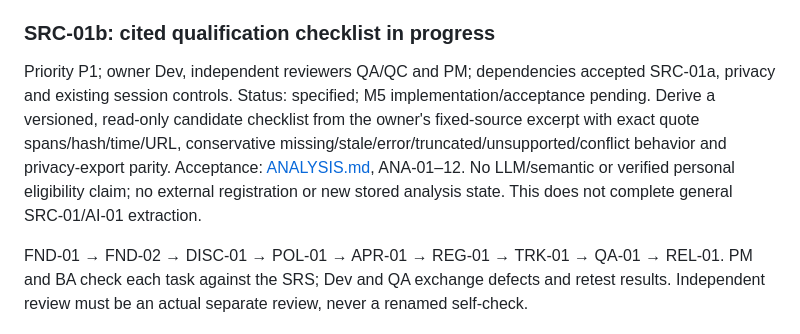
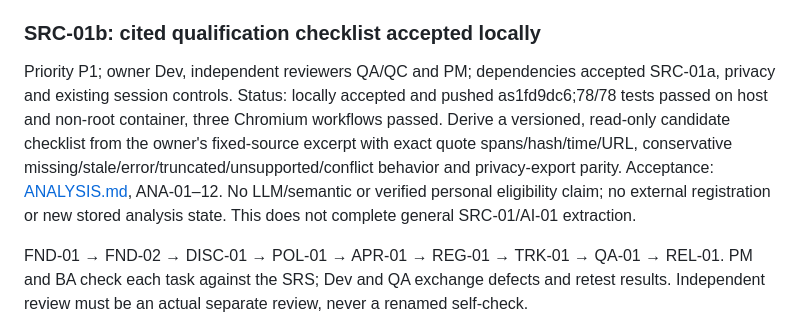
Before and after one commit to NgKhai/auto-claim-giveaway, a Markdown page: docs/product/BACKLOG.md, the part around the change. Drawn GitHub-style.

```diff
--- a/docs/product/BACKLOG.md
+++ b/docs/product/BACKLOG.md
@@ -46,9 +46,9 @@ Priority P1; owner Dev, independent reviewer QA/QC; dependencies accepted local
 
 Priority P1; owner Dev/lead, independent reviewers QA/QC and PM; dependencies accepted local increments. Status: locally verified, independently accepted and pushed as `0230b95`; 65 tests and both Chromium regressions passed, and 65 tests also passed in the rebuilt non-root container. Detailed evidence is recorded in [PROGRESS.md](PROGRESS.md). Scope: fail-closed production host/origin configuration, explicit absolute database path, Secure-cookie enforcement and HSTS, while preserving the development workflow. Required checks include invalid/missing production configuration, untrusted Host/Origin/forwarded headers, correct configured origin, production headers/cookies and unchanged development defaults. The lead owns [DEPLOYMENT-GUARDS.md](DEPLOYMENT-GUARDS.md) and final evidence. Passing this narrow slice does not complete OPS-01 deployment/restore/rollback/monitoring or production release acceptance.
 
-### SRC-01b: cited qualification checklist in progress
+### SRC-01b: cited qualification checklist accepted locally
 
-Priority P1; owner Dev, independent reviewers QA/QC and PM; dependencies accepted SRC-01a, privacy and existing session controls. Status: specified; M5 implementation/acceptance pending. Derive a versioned, read-only candidate checklist from the owner's fixed-source excerpt with exact quote spans/hash/time/URL, conservative missing/stale/error/truncated/unsupported/conflict behavior and privacy-export parity. Acceptance: [ANALYSIS.md](ANALYSIS.md), ANA-01–12. No LLM/semantic or verified personal eligibility claim; no external registration or new stored analysis state. This does not complete general SRC-01/AI-01 extraction.
+Priority P1; owner Dev, independent reviewers QA/QC and PM; dependencies accepted SRC-01a, privacy and existing session controls. Status: locally accepted and pushed as1fd9dc6;78/78 tests passed on host and non-root container, three Chromium workflows passed. Derive a versioned, read-only candidate checklist from the owner's fixed-source excerpt with exact quote spans/hash/time/URL, conservative missing/stale/error/truncated/unsupported/conflict behavior and privacy-export parity. Acceptance: [ANALYSIS.md](ANALYSIS.md), ANA-01–12. No LLM/semantic or verified personal eligibility claim; no external registration or new stored analysis state. This does not complete general SRC-01/AI-01 extraction.
 
 FND-01 → FND-02 → DISC-01 → POL-01 → APR-01 → REG-01 → TRK-01 → QA-01 → REL-01. PM and BA check each task against the SRS; Dev and QA exchange defects and retest results. Independent review must be an actual separate review, never a renamed self-check.
 
```
Also changed, not shown: docs/product/PROGRESS.md (+2 -2 lines).
